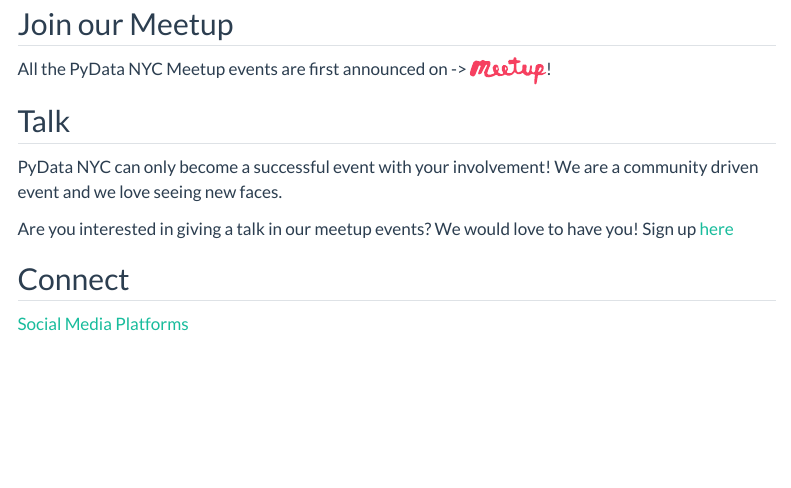
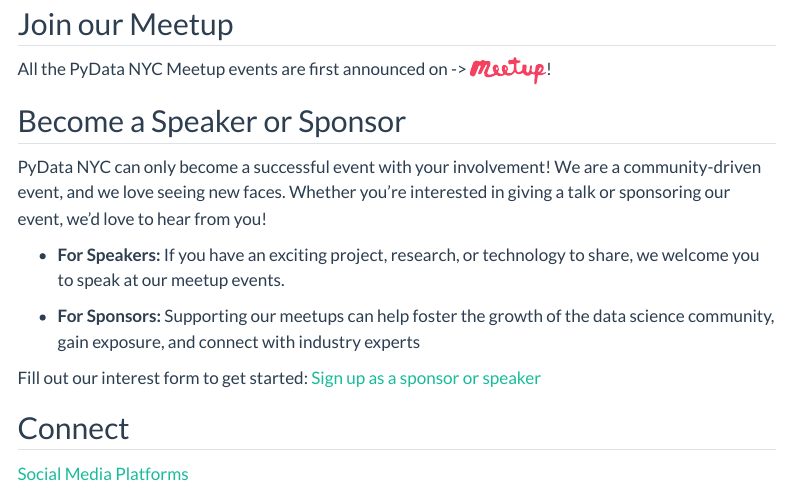
Before and after one commit to PyData-NYC-meetup/pydata-nyc-meetup.github.io, a Quarto document (index.qmd): the page in a window 1100 px wide, from 590 px down. Rendered offline with R 4.5, knitr and Pandoc in place of Quarto, with nearby package versions; menus at the side of the page are left out.

Commit message:
Add Sponsor & Speaker Interest form link

```diff
--- a/index.qmd
+++ b/index.qmd
@@ -11,11 +11,16 @@ All the PyData NYC Meetup events are first announced on -> [![](assets/meetup.sv
 
 
 
-## Talk
-PyData NYC can only become a successful event with your involvement! We are a community driven event and we love seeing new faces.
+## Become a Speaker or Sponsor
 
-Are you interested in giving a talk in our meetup events? We would love to have you!
-Sign up [here](https://forms.gle/vkab3vjLmwHgrrHU9)
+PyData NYC can only become a successful event with your involvement! We are a community-driven event, and we love seeing new faces. Whether you're interested in giving a talk or sponsoring our event, we'd love to hear from you!
+
+- **For Speakers:** If you have an exciting project, research, or technology to share, we welcome you to speak at our meetup events.
+
+- **For Sponsors:** Supporting our meetups can help foster the growth of the data science community, gain exposure, and connect with industry experts
+
+Fill out our interest form to get started: [Sign up as a sponsor or speaker](https://docs.google.com/forms/d/e/1FAIpQLSdPgj22St-VAw-el_LGImbWUrlff3EXfm6ghlCrYcb9_2G4-w/viewform)
+
 
 ## Connect
 [Social Media Platforms](https://linktr.ee/pydatanyc)
```
Also changed, not shown: docs/search.json, 3 other files.
